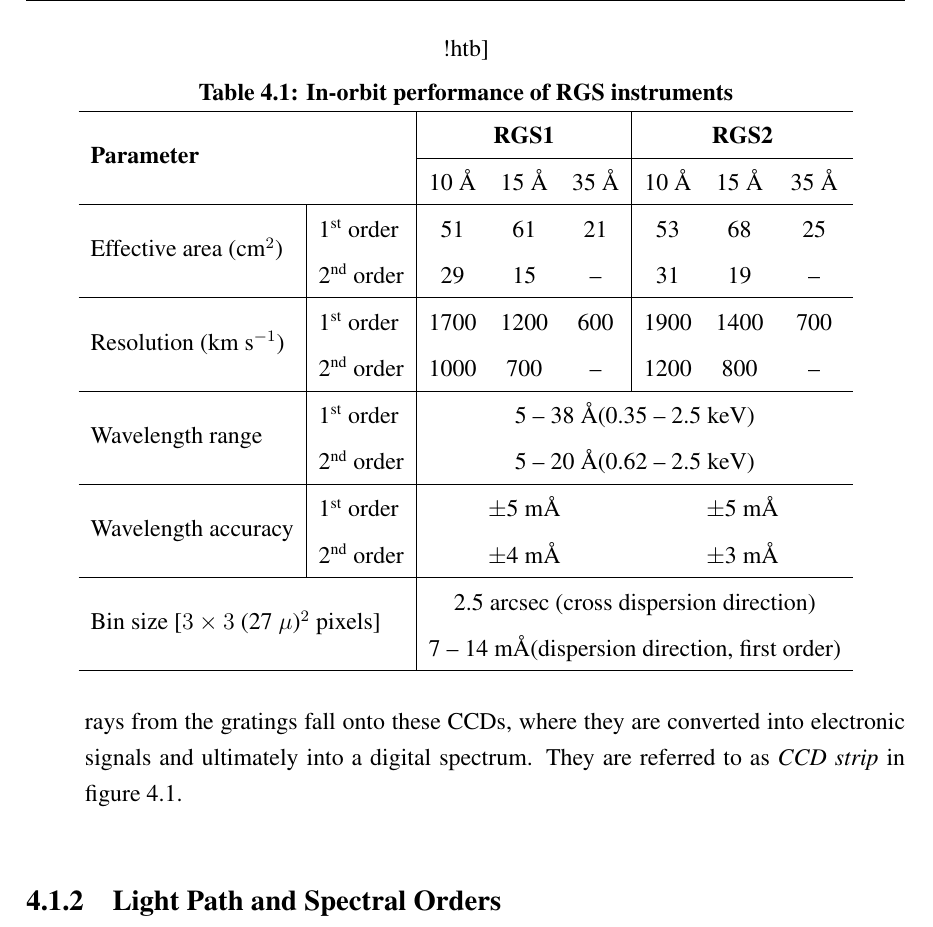
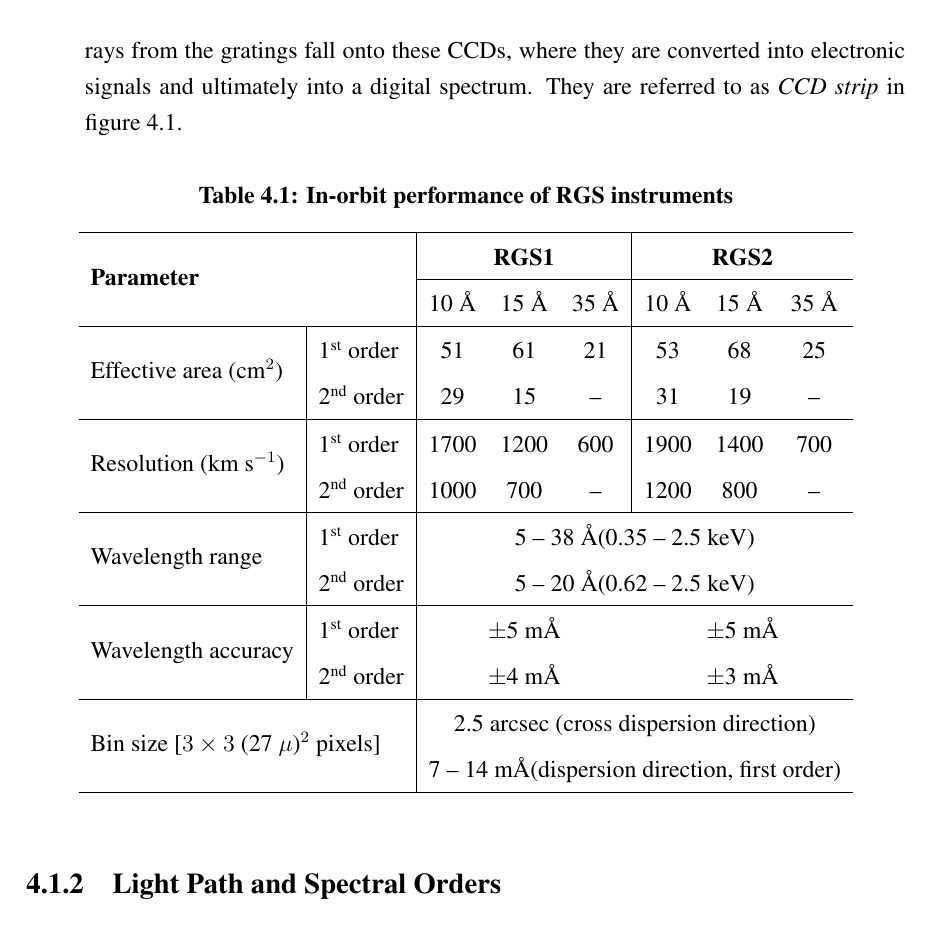
Before and after one commit to pararover/pb-phd-thesis-2024, a LaTeX thesis (main.tex, which reads chapters/04/high-resolution.tex): part of page 94 of 254, cut at the place of the change. Compiled offline with pdfLaTeX.

Commit message:
Minor correction in table 4.1

```diff
--- a/chapters/04/high-resolution.tex
+++ b/chapters/04/high-resolution.tex
@@ -53,7 +53,7 @@ where hotter plasmas exhibit broader lines.
 
 			%The XMM-Newton satellite has three telescopes, out of which two are equipped with RGS instruments; these are referred to as RGS1 and RGS2. Each of these RGS instruments comprise of Reflection Grating Assemblies (RGAs) and RGS Focal Cameras (RFCs). These are referred to as \emph{grating stack} and \emph{CCD strip} in figure \ref{xmm-rgs-instrument}.
 
-		\begin{table}!htb]
+		\begin{table}[!htb]
 			\centering
 			\caption{In-orbit performance of RGS instruments}
 			\label{xmm-rgs-performance}
```
